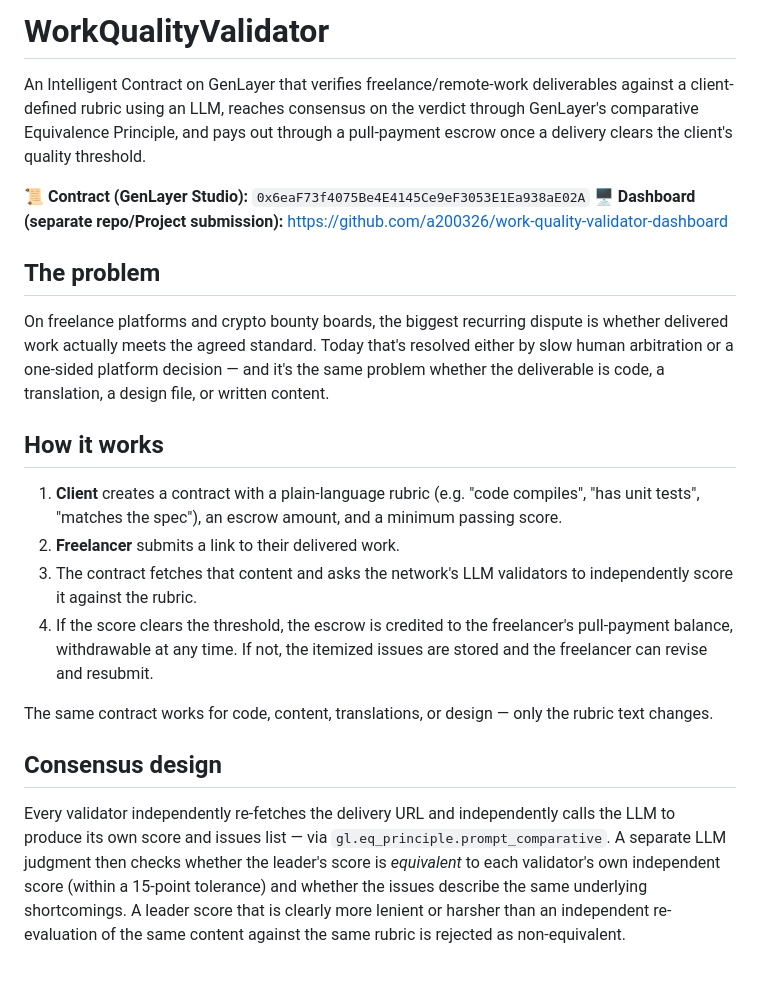
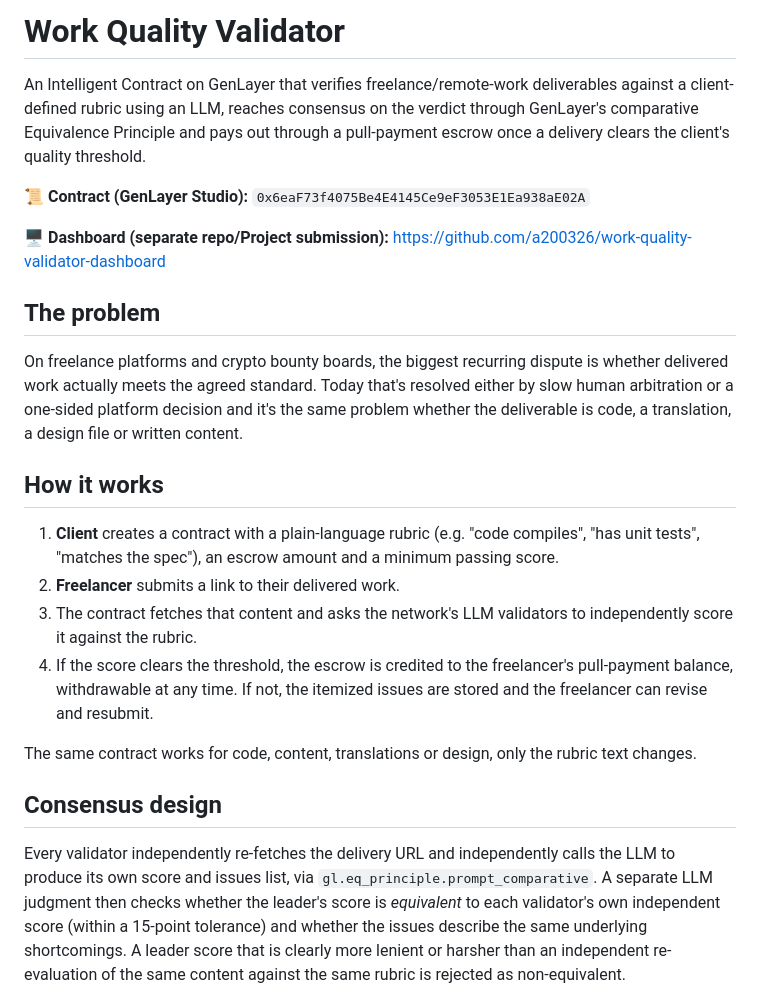
Before and after one commit to a200326/Work-Quality-Validator, a Markdown page: README.md, the part around the change. Rendered like a GitHub page; blank space fills up the shorter version.

Commit message:
Refine README formatting and punctuation
Updated formatting and corrected punctuation in the README.

```diff
--- a/README.md
+++ b/README.md
@@ -1,12 +1,13 @@
-# WorkQualityValidator
+# Work Quality Validator
 
 An Intelligent Contract on GenLayer that verifies freelance/remote-work
 deliverables against a client-defined rubric using an LLM, reaches
 consensus on the verdict through GenLayer's comparative Equivalence
-Principle, and pays out through a pull-payment escrow once a delivery
+Principle and pays out through a pull-payment escrow once a delivery
 clears the client's quality threshold.
 
 📜 **Contract (GenLayer Studio):** `0x6eaF73f4075Be4E4145Ce9eF3053E1Ea938aE02A`
+
 🖥️ **Dashboard (separate repo/Project submission):** https://github.com/a200326/work-quality-validator-dashboard
 
 ## The problem
@@ -14,14 +15,14 @@ clears the client's quality threshold.
 On freelance platforms and crypto bounty boards, the biggest recurring
 dispute is whether delivered work actually meets the agreed standard.
 Today that's resolved either by slow human arbitration or a one-sided
-platform decision — and it's the same problem whether the deliverable
-is code, a translation, a design file, or written content.
+platform decision and it's the same problem whether the deliverable
+is code, a translation, a design file or written content.
 
 ## How it works
 
 1. **Client** creates a contract with a plain-language rubric (e.g.
    "code compiles", "has unit tests", "matches the spec"), an escrow
-   amount, and a minimum passing score.
+   amount and a minimum passing score.
 2. **Freelancer** submits a link to their delivered work.
 3. The contract fetches that content and asks the network's LLM
    validators to independently score it against the rubric.
@@ -30,13 +31,12 @@ is code, a translation, a design file, or written content.
    the itemized issues are stored and the freelancer can revise and
    resubmit.
 
-The same contract works for code, content, translations, or design —
-only the rubric text changes.
+The same contract works for code, content, translations or design, only the rubric text changes.
 
 ## Consensus design
 
 Every validator independently re-fetches the delivery URL and
-independently calls the LLM to produce its own score and issues list —
+independently calls the LLM to produce its own score and issues list,
 via `gl.eq_principle.prompt_comparative`. A separate LLM judgment then
 checks whether the leader's score is *equivalent* to each validator's
 own independent score (within a 15-point tolerance) and whether the
```
